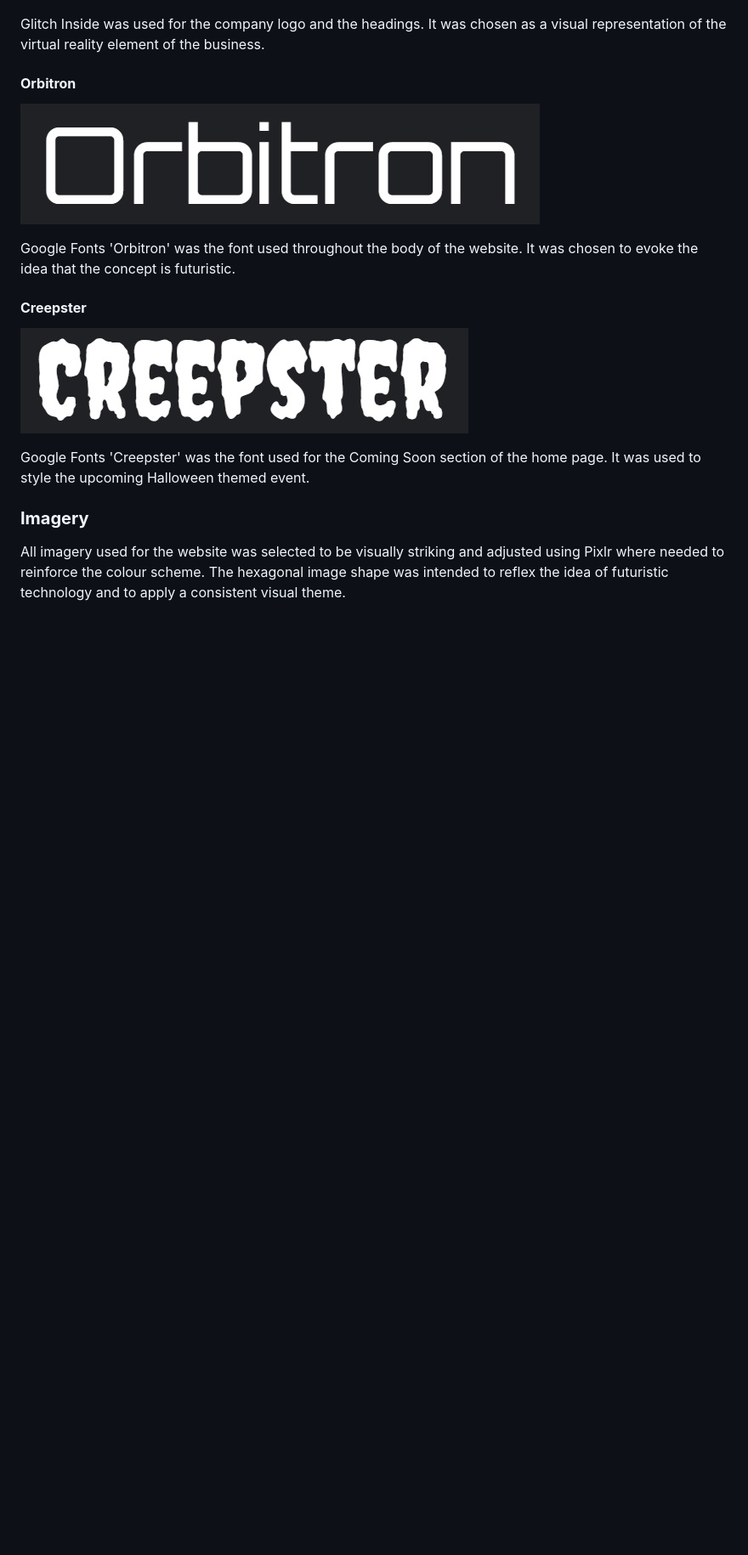
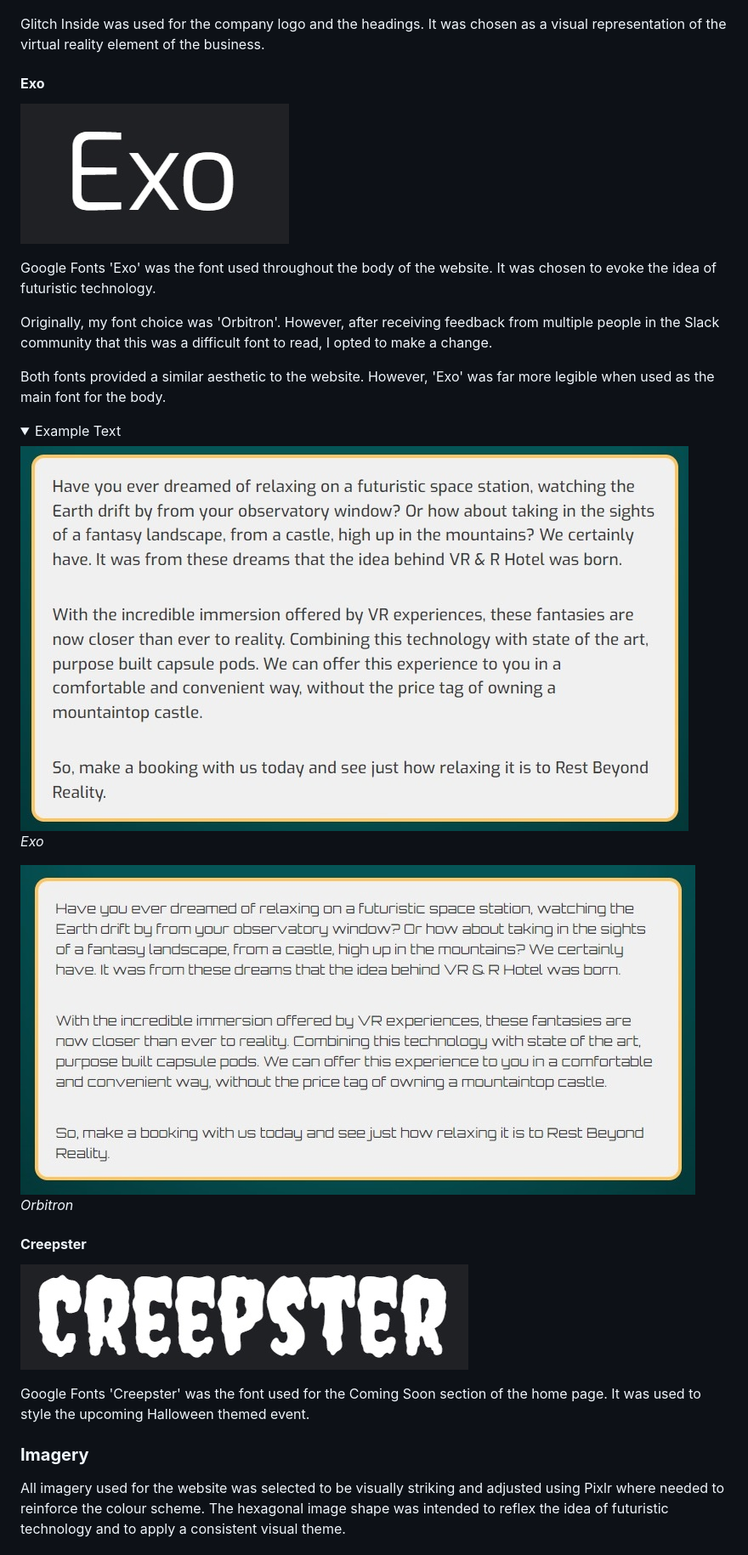
Before and after one commit to AndyWright360/Milestone-Project-1, a Markdown page: README.md, the part around the change printed below. Shown: that part at 85% size. GitHub-like rendering; pictures changed too: assets/images/readme/exo-example.jpg (added), assets/images/readme/exo.jpg (added), assets/images/readme/orbitron-example.jpg (added); folded sections open; blank space fills up the shorter version.

```diff
--- a/README.md
+++ b/README.md
@@ -161,11 +162,27 @@ These are the additional colours used. These were incorporated as a hover effect
 
 Glitch Inside was used for the company logo and the headings. It was chosen as a visual representation of the virtual reality element of the business.
 
-#### **Orbitron**
-
-![Google Fonts Orbitron font used within the website](assets/images/readme/orbitron.jpg)
-
-Google Fonts 'Orbitron' was the font used throughout the body of the website. It was chosen to evoke the idea that the concept is futuristic.
+#### **Exo**
+
+![Google Fonts Exo font used within the website](assets/images/readme/exo.jpg)
+
+Google Fonts 'Exo' was the font used throughout the body of the website. It was chosen to evoke the idea of futuristic technology.
+
+Originally, my font choice was 'Orbitron'. However, after receiving feedback from multiple people in the Slack community that this was a difficult font to read, I opted to make a change.
+
+Both fonts provided a similar aesthetic to the website. However, 'Exo' was far more legible when used as the main font for the body.
+
+<details><summary>Example Text</summary>
+
+<img src="assets/images/readme/exo-example.jpg">
+
+*Exo*
+
+<img src="assets/images/readme/orbitron-example.jpg">
+
+*Orbitron*
+
+</details>
 
 #### **Creepster**
 
```
Also changed, not shown: other parts of README.md (+10 -1 lines), 6 other files.
